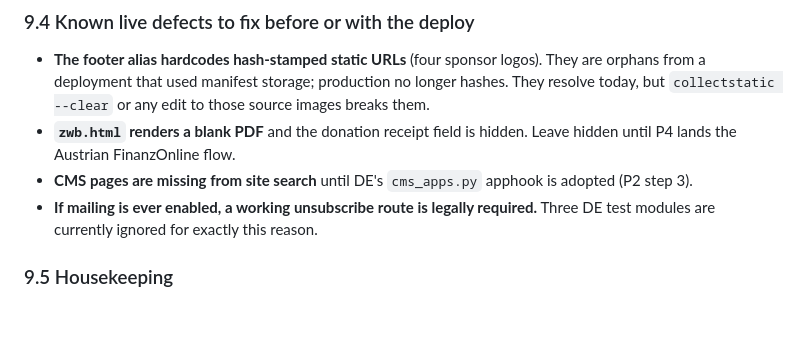
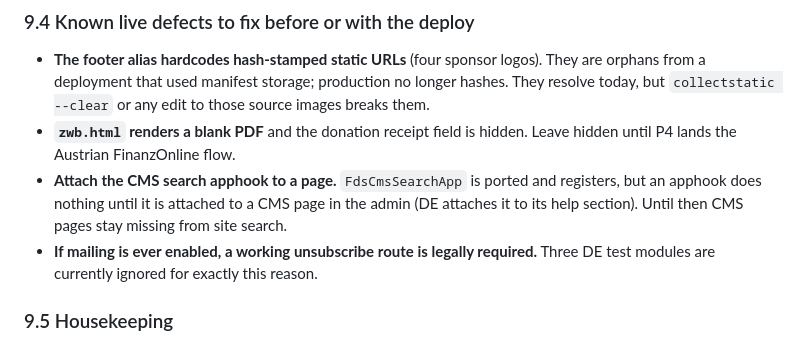
Before and after one commit to fin/fragdenstaat_at, a Markdown page: MERGE_PLAN.md, the part around the change. Rendered like a GitHub page; blank space fills up the shorter version.

Commit message:
Pre-deploy TODO: apphook needs attaching to a page
Co-Authored-By: Claude Opus 5 <noreply@anthropic.com>

```diff
--- a/MERGE_PLAN.md
+++ b/MERGE_PLAN.md
@@ -527,8 +527,10 @@ Also review `SECRET_URLS["admin"]`, currently the literal `"admin"` on both site
   those source images breaks them.
 - **`zwb.html` renders a blank PDF** and the donation receipt field is hidden.
   Leave hidden until P4 lands the Austrian FinanzOnline flow.
-- **CMS pages are missing from site search** until DE's `cms_apps.py` apphook is
-  adopted (P2 step 3).
+- **Attach the CMS search apphook to a page.** `FdsCmsSearchApp` is ported and
+  registers, but an apphook does nothing until it is attached to a CMS page in
+  the admin (DE attaches it to its help section). Until then CMS pages stay
+  missing from site search.
 - **If mailing is ever enabled, a working unsubscribe route is legally required.**
   Three DE test modules are currently ignored for exactly this reason.
 
```
